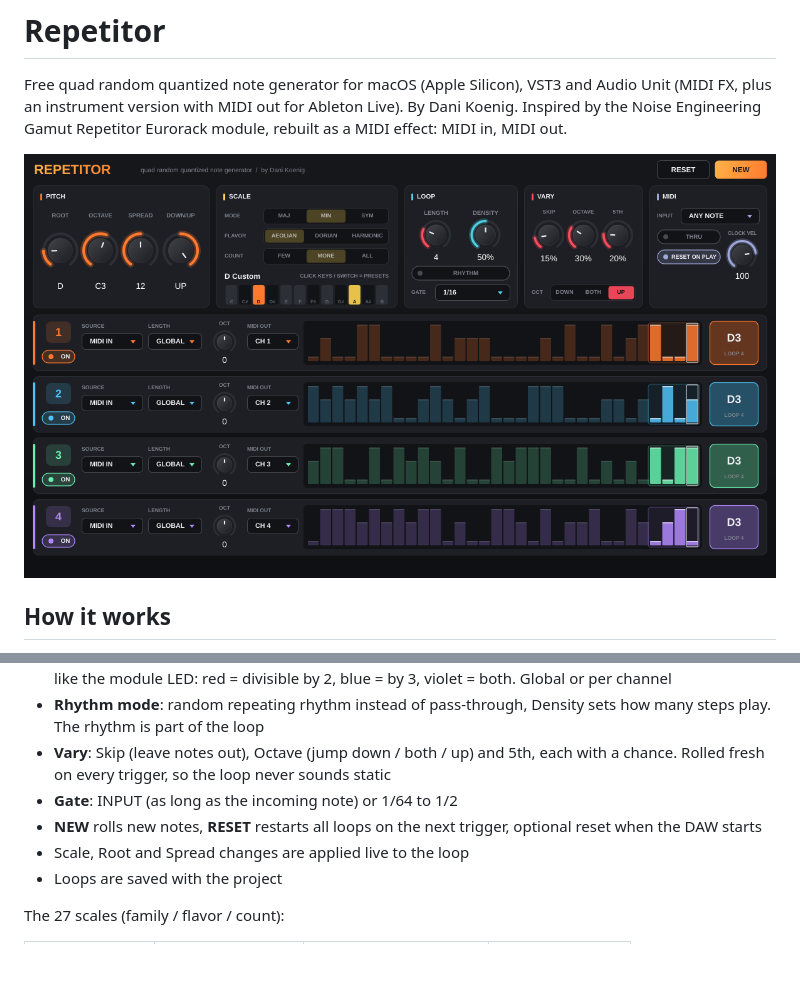
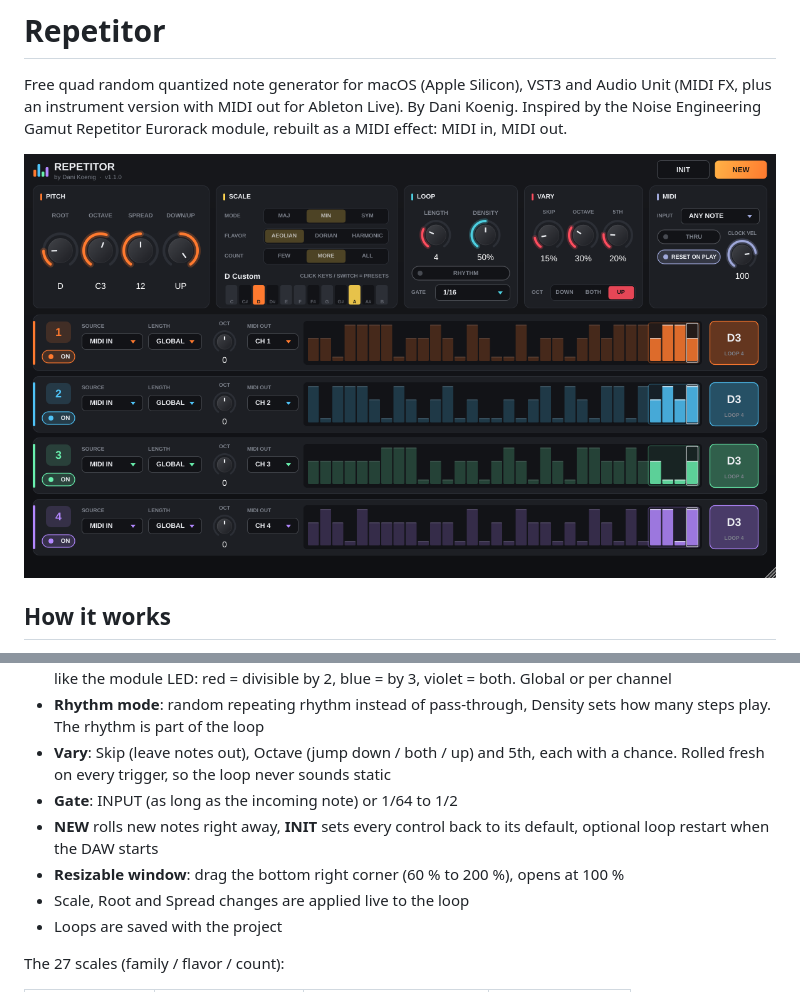
Before and after one commit to danikoenig/Repetitor, a Markdown page: README.md, 2 parts joined by grey strips. GitHub-like rendering; pictures changed too: docs/screenshot.png; blank space fills up the shorter version.

Commit message:
v1.1.0: resizable window, NEW right away, INIT, unified header [release]
Co-Authored-By: Claude Opus 5.5 <noreply@anthropic.com>
Claude-Session: https://claude.ai/code/session_01DHh9Xk616RQNm7bRET3SrX

```diff
--- a/README.md
+++ b/README.md
@@ -22,7 +22,8 @@ When you hear something you like, turn Length down to loop the most recent notes
 - **Rhythm mode**: random repeating rhythm instead of pass-through, Density sets how many steps play. The rhythm is part of the loop
 - **Vary**: Skip (leave notes out), Octave (jump down / both / up) and 5th, each with a chance. Rolled fresh on every trigger, so the loop never sounds static
 - **Gate**: INPUT (as long as the incoming note) or 1/64 to 1/2
-- **NEW** rolls new notes, **RESET** restarts all loops on the next trigger, optional reset when the DAW starts
+- **NEW** rolls new notes right away, **INIT** sets every control back to its default, optional loop restart when the DAW starts
+- **Resizable window**: drag the bottom right corner (60 % to 200 %), opens at 100 %
 - Scale, Root and Spread changes are applied live to the loop
 - Loops are saved with the project
 
```
Also changed, not shown: RELEASE_NOTES.md (+8 -2 lines), 11 other files.
